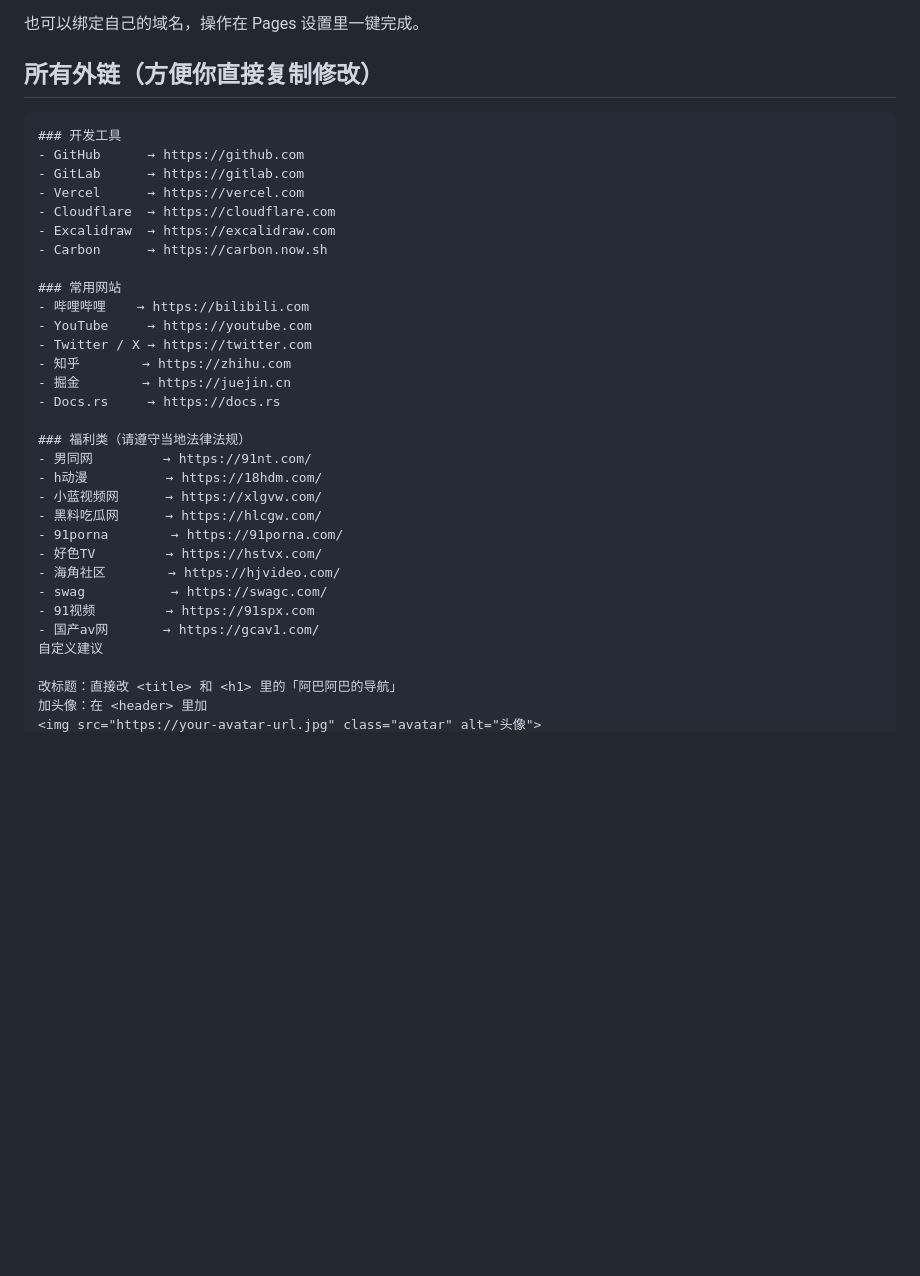
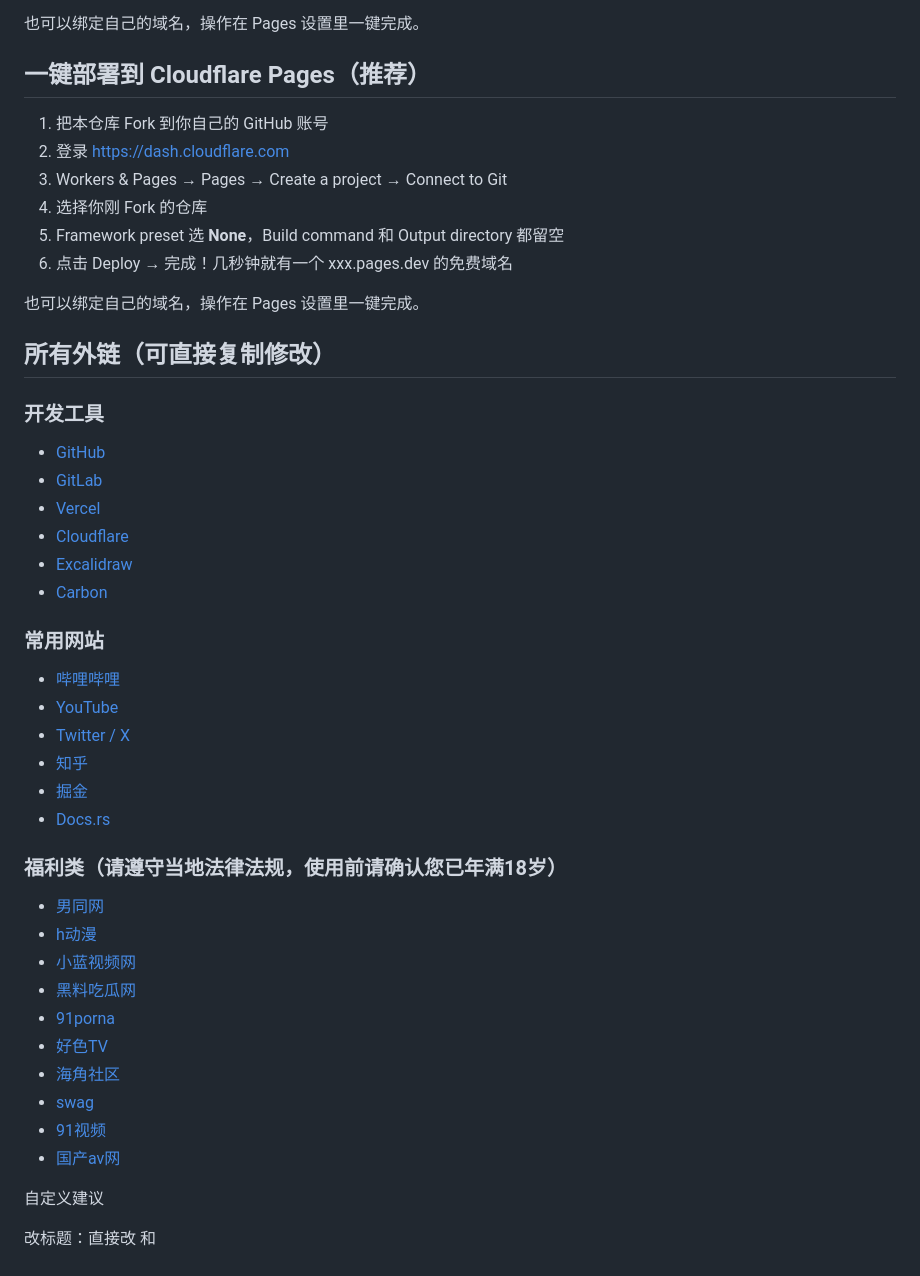
Before and after one commit to 91nt/abab, a Markdown page: README.md, the part around the change. Rendered like a GitHub page; blank space fills up the shorter version.

````diff
--- a/README.md
+++ b/README.md
@@ -31,36 +31,47 @@ my-nav/
 
 也可以绑定自己的域名，操作在 Pages 设置里一键完成。
 
-## 所有外链（方便你直接复制修改）
+## 一键部署到 Cloudflare Pages（推荐）
 
-```markdown
+1. 把本仓库 Fork 到你自己的 GitHub 账号
+2. 登录 https://dash.cloudflare.com
+3. Workers & Pages → Pages → Create a project → Connect to Git
+4. 选择你刚 Fork 的仓库
+5. Framework preset 选 **None**，Build command 和 Output directory 都留空
+6. 点击 Deploy → 完成！几秒钟就有一个 xxx.pages.dev 的免费域名
+
+也可以绑定自己的域名，操作在 Pages 设置里一键完成。
+
+## 所有外链（可直接复制修改）
+
 ### 开发工具
-- GitHub      → https://github.com
-- GitLab      → https://gitlab.com
-- Vercel      → https://vercel.com
-- Cloudflare  → https://cloudflare.com
-- Excalidraw  → https://excalidraw.com
-- Carbon      → https://carbon.now.sh
+- [GitHub](https://github.com)
+- [GitLab](https://gitlab.com)
+- [Vercel](https://vercel.com)
+- [Cloudflare](https://cloudflare.com)
+- [Excalidraw](https://excalidraw.com)
+- [Carbon](https://carbon.now.sh)
 
 ### 常用网站
-- 哔哩哔哩    → https://bilibili.com
-- YouTube     → https://youtube.com
-- Twitter / X → https://twitter.com
-- 知乎        → https://zhihu.com
-- 掘金        → https://juejin.cn
-- Docs.rs     → https://docs.rs
+- [哔哩哔哩](https://bilibili.com)
+- [YouTube](https://youtube.com)
+- [Twitter / X](https://twitter.com)
+- [知乎](https://zhihu.com)
+- [掘金](https://juejin.cn)
+- [Docs.rs](https://docs.rs)
 
-### 福利类（请遵守当地法律法规）
-- 男同网         → https://91nt.com/
-- h动漫          → https://18hdm.com/
-- 小蓝视频网      → https://xlgvw.com/
-- 黑料吃瓜网      → https://hlcgw.com/
-- 91porna        → https://91porna.com/
-- 好色TV         → https://hstvx.com/
-- 海角社区        → https://hjvideo.com/
-- swag           → https://swagc.com/
-- 91视频         → https://91spx.com
-- 国产av网       → https://gcav1.com/
+### 福利类（请遵守当地法律法规，使用前请确认您已年满18岁）
+- [男同网](https://91nt.com/)
+- [h动漫](https://18hdm.com/)
+- [小蓝视频网](https://xlgvw.com/)
+- [黑料吃瓜网](https://hlcgw.com/)
+- [91porna](https://91porna.com/)
+- [好色TV](https://hstvx.com/)
+- [海角社区](https://hjvideo.com/)
+- [swag](https://swagc.com/)
+- [91视频](https://91spx.com)
+- [国产av网](https://gcav1.com/)
+
 自定义建议
 
 改标题：直接改 <title> 和 <h1> 里的「阿巴阿巴的导航」
````
